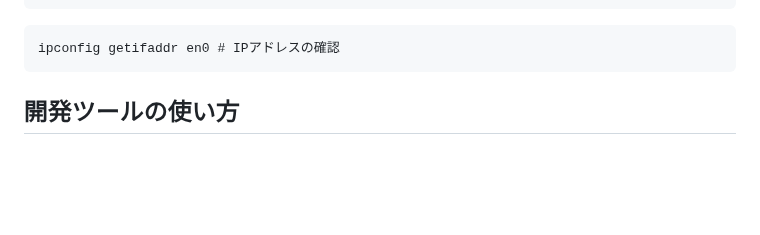
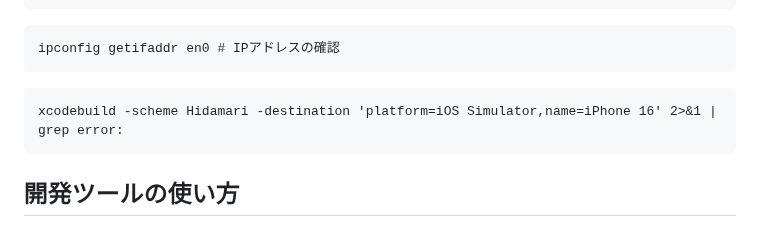
Before and after one commit to TaiyoYamada/kumatomo, a Markdown page: docs/README.md, the part around the change. Rendered like a GitHub page; blank space fills up the shorter version.

````diff
--- a/docs/README.md
+++ b/docs/README.md
@@ -67,6 +67,10 @@ docker compose ps            # 実行中コンテナの確認
 ```
 ipconfig getifaddr en0 # IPアドレスの確認
 ```
+
+```
+xcodebuild -scheme Hidamari -destination 'platform=iOS Simulator,name=iPhone 16' 2>&1 | grep error:
+```
 ## 開発ツールの使い方
 
 ### Postman
````
